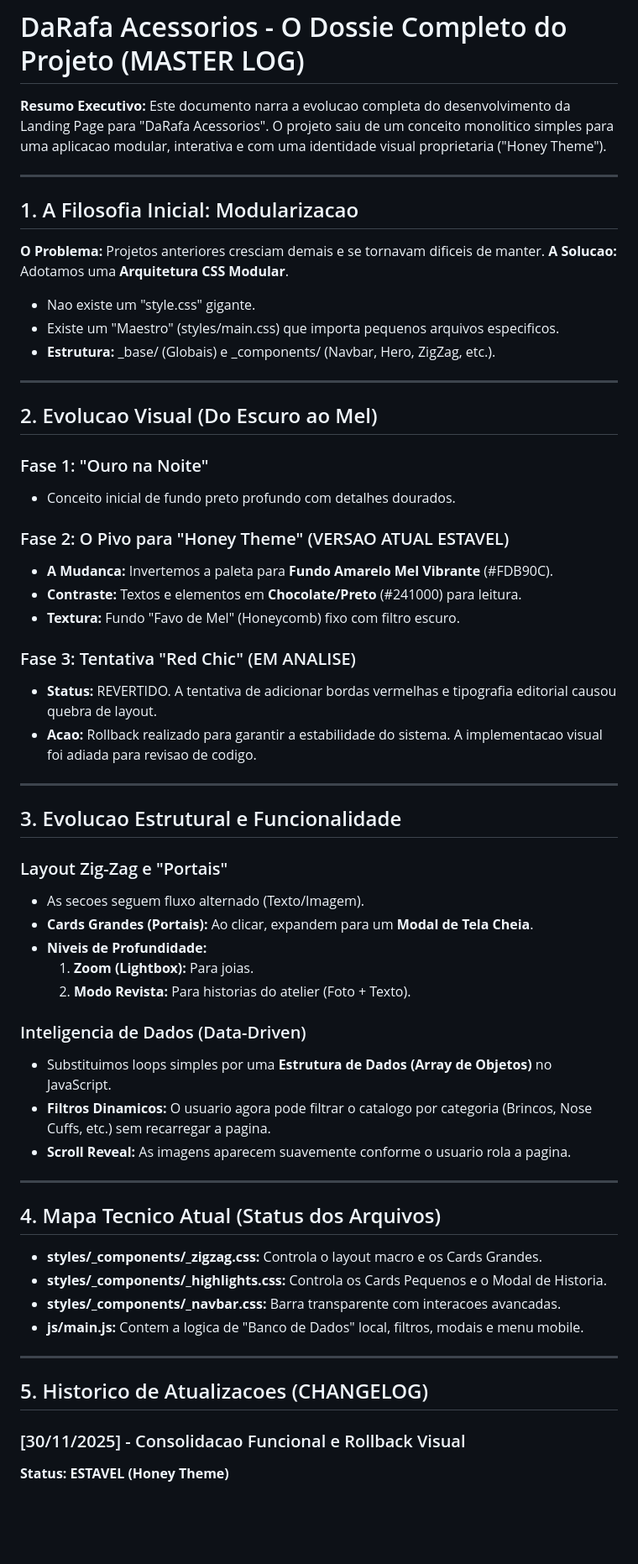
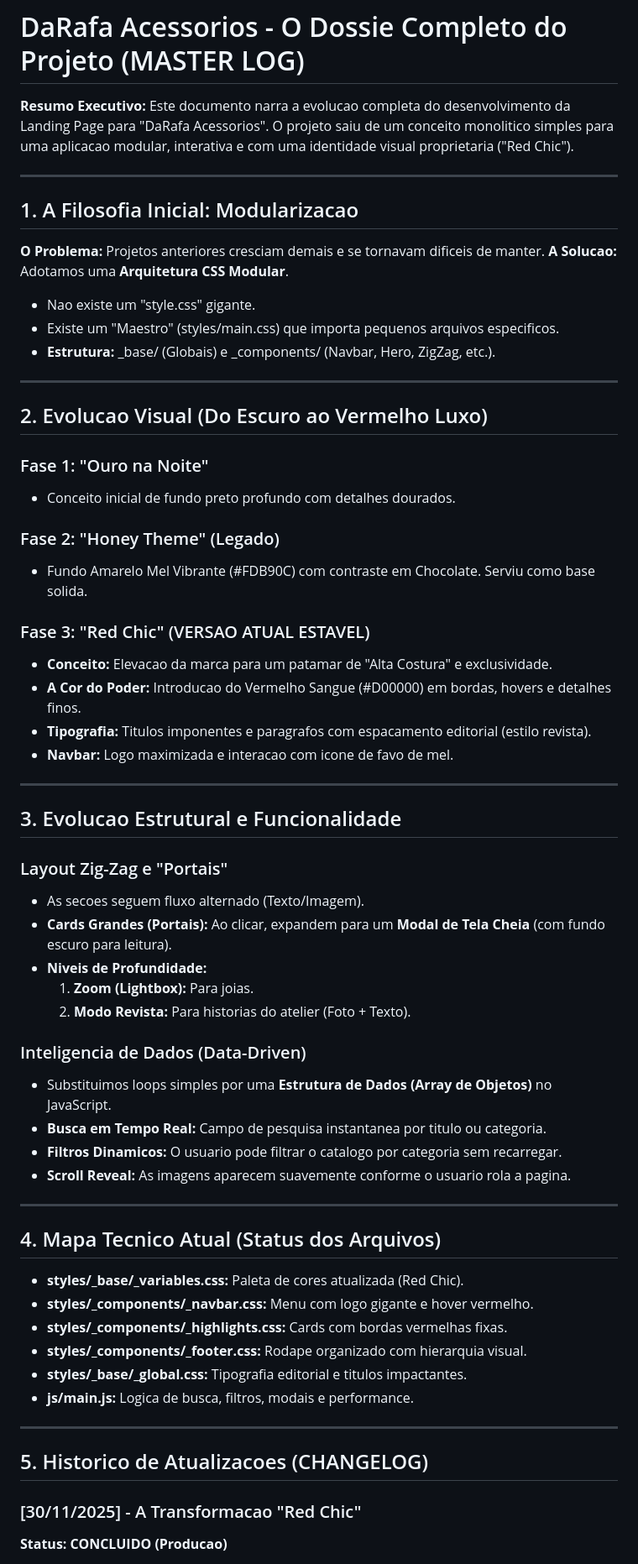
Before and after one commit to Pablit0rg/darafa-landing-page, a Markdown page: DEV_LOG.md, the part around one of its changes. Shown at 84% size. GitHub-like rendering; blank space fills up the shorter version.

```diff
--- a/DEV_LOG.md
+++ b/DEV_LOG.md
@@ -1,7 +1,7 @@
 # DaRafa Acessorios - O Dossie Completo do Projeto (MASTER LOG)
 
 **Resumo Executivo:**
-Este documento narra a evolucao completa do desenvolvimento da Landing Page para "DaRafa Acessorios". O projeto saiu de um conceito monolitico simples para uma aplicacao modular, interativa e com uma identidade visual proprietaria ("Honey Theme").
+Este documento narra a evolucao completa do desenvolvimento da Landing Page para "DaRafa Acessorios". O projeto saiu de um conceito monolitico simples para uma aplicacao modular, interativa e com uma identidade visual proprietaria ("Red Chic").
 
 ---
 
@@ -14,19 +14,19 @@ Este documento narra a evolucao completa do desenvolvimento da Landing Page para
 
 ---
 
-## 2. Evolucao Visual (Do Escuro ao Mel)
+## 2. Evolucao Visual (Do Escuro ao Vermelho Luxo)
 
 ### Fase 1: "Ouro na Noite"
 * Conceito inicial de fundo preto profundo com detalhes dourados.
 
-### Fase 2: O Pivo para "Honey Theme" (VERSAO ATUAL ESTAVEL)
-* **A Mudanca:** Invertemos a paleta para **Fundo Amarelo Mel Vibrante** (#FDB90C).
-* **Contraste:** Textos e elementos em **Chocolate/Preto** (#241000) para leitura.
-* **Textura:** Fundo "Favo de Mel" (Honeycomb) fixo com filtro escuro.
+### Fase 2: "Honey Theme" (Legado)
+* Fundo Amarelo Mel Vibrante (#FDB90C) com contraste em Chocolate. Serviu como base solida.
 
-### Fase 3: Tentativa "Red Chic" (EM ANALISE)
-* **Status:** REVERTIDO. A tentativa de adicionar bordas vermelhas e tipografia editorial causou quebra de layout.
-* **Acao:** Rollback realizado para garantir a estabilidade do sistema. A implementacao visual foi adiada para revisao de codigo.
+### Fase 3: "Red Chic" (VERSAO ATUAL ESTAVEL)
+* **Conceito:** Elevacao da marca para um patamar de "Alta Costura" e exclusividade.
+* **A Cor do Poder:** Introducao do Vermelho Sangue (#D00000) em bordas, hovers e detalhes finos.
+* **Tipografia:** Titulos imponentes e paragrafos com espacamento editorial (estilo revista).
+* **Navbar:** Logo maximizada e interacao com icone de favo de mel.
 
 ---
 
@@ -34,29 +34,32 @@ Este documento narra a evolucao completa do desenvolvimento da Landing Page para
 
 ### Layout Zig-Zag e "Portais"
 * As secoes seguem fluxo alternado (Texto/Imagem).
-* **Cards Grandes (Portais):** Ao clicar, expandem para um **Modal de Tela Cheia**.
+* **Cards Grandes (Portais):** Ao clicar, expandem para um **Modal de Tela Cheia** (com fundo escuro para leitura).
 * **Niveis de Profundidade:**
     1.  **Zoom (Lightbox):** Para joias.
     2.  **Modo Revista:** Para historias do atelier (Foto + Texto).
 
 ### Inteligencia de Dados (Data-Driven)
 * Substituimos loops simples por uma **Estrutura de Dados (Array de Objetos)** no JavaScript.
-* **Filtros Dinamicos:** O usuario agora pode filtrar o catalogo por categoria (Brincos, Nose Cuffs, etc.) sem recarregar a pagina.
+* **Busca em Tempo Real:** Campo de pesquisa instantanea por titulo ou categoria.
+* **Filtros Dinamicos:** O usuario pode filtrar o catalogo por categoria sem recarregar.
 * **Scroll Reveal:** As imagens aparecem suavemente conforme o usuario rola a pagina.
 
 ---
 
 ## 4. Mapa Tecnico Atual (Status dos Arquivos)
 
-* **styles/_components/_zigzag.css:** Controla o layout macro e os Cards Grandes.
-* **styles/_components/_highlights.css:** Controla os Cards Pequenos e o Modal de Historia.
-* **styles/_components/_navbar.css:** Barra transparente com interacoes avancadas.
-* **js/main.js:** Contem a logica de "Banco de Dados" local, filtros, modais e menu mobile.
+* **styles/_base/_variables.css:** Paleta de cores atualizada (Red Chic).
+* **styles/_components/_navbar.css:** Menu com logo gigante e hover vermelho.
+* **styles/_components/_highlights.css:** Cards com bordas vermelhas fixas.
+* **styles/_components/_footer.css:** Rodape organizado com hierarquia visual.
+* **styles/_base/_global.css:** Tipografia editorial e titulos impactantes.
+* **js/main.js:** Logica de busca, filtros, modais e performance.
 
 ---
 
 ## 5. Historico de Atualizacoes (CHANGELOG)
 
-### [30/11/2025] - Consolidacao Funcional e Rollback Visual
-**Status: ESTAVEL (Honey Theme)**
+### [30/11/2025] - A Transformacao "Red Chic"
+**Status: CONCLUIDO (Producao)**
 
```
Also changed, not shown: other parts of DEV_LOG.md (+21 -22 lines).
